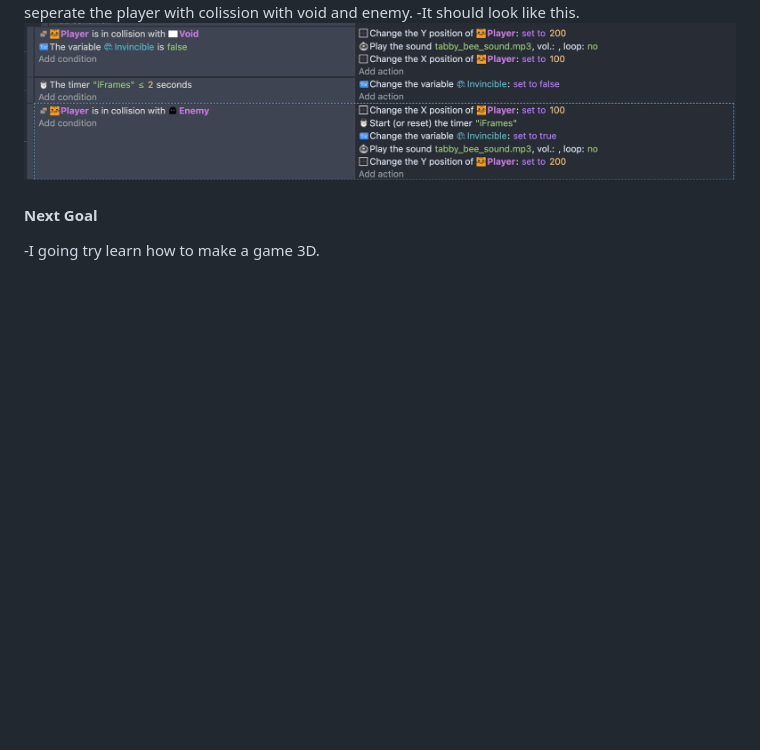
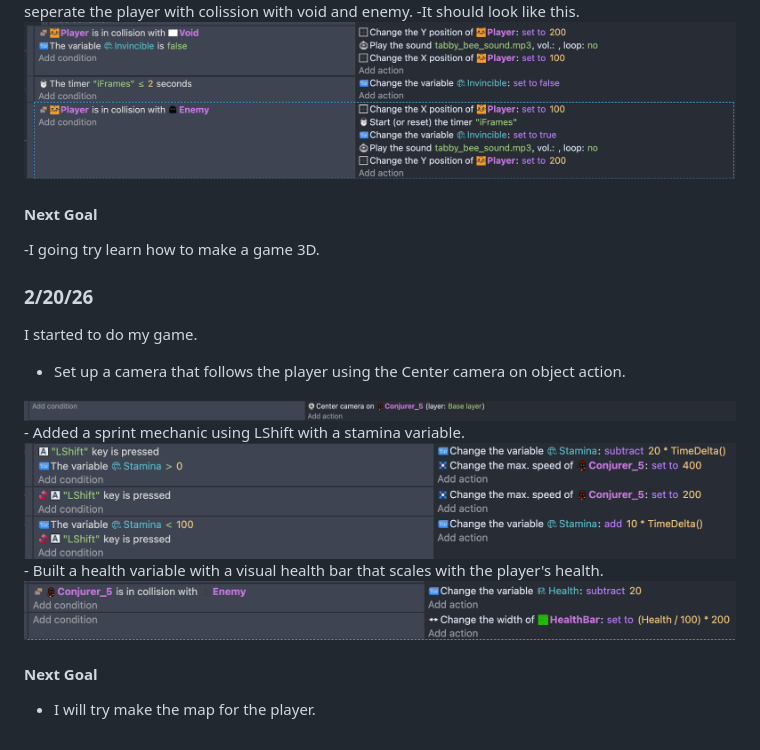
Before and after one commit to derrickc1170/sep11-freedom-project, a Markdown page: tool/learning-log.md, the part around one of its changes. GitHub-like rendering; blank space fills up the shorter version.

```diff
--- a/tool/learning-log.md
+++ b/tool/learning-log.md
@@ -111,6 +111,18 @@ I watch video based on ai pathfinding since I need this on my horror game.
 #### Next Goal
 -I going try learn how to make a game 3D.
 
+### 2/20/26
+I started to do my game.
+- Set up a camera that follows the player using the Center camera on object action.
+<img src="../image/camera.png" alt="camera" />
+- Added a sprint mechanic using LShift with a stamina variable.
+<img src="../image/shift.png" alt="speed" />
+- Built a health variable with a visual health bar that scales with the player's health.
+<img src="../image/health.png" alt="hp" />
+
+#### Next Goal
+- I will try make the map for the player.
+
 
 
 <!--
```
Also changed, not shown: other parts of tool/learning-log.md (+1 -1 lines).
